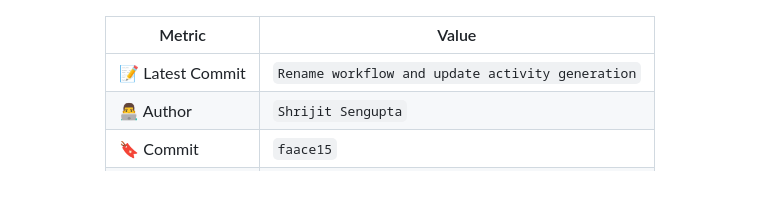
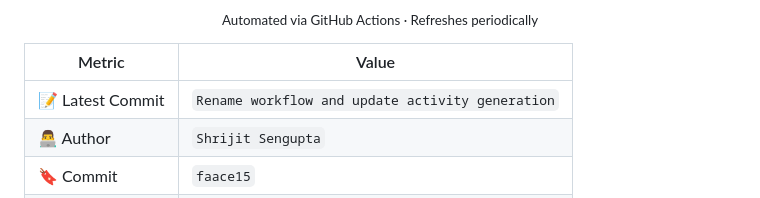
Before and after one commit to Shrijit0105/Shrijit0105, a Markdown page: README.md, the part around one of its changes. Rendered like a GitHub page.

Commit message:
Revise repository activity display in README
Updated repository activity section to include telemetry initialization and modified content for GitHub Actions.

```diff
--- a/README.md
+++ b/README.md
@@ -150,5 +148,9 @@
 
-<div align="center">
+</div>
+
+<p align="center">
+  <sub>Automated via GitHub Actions · Refreshes periodically</sub>
+</p>
 
 | Metric | Value |
 |---|---|
```
Also changed, not shown: other parts of README.md (+5 -7 lines).
